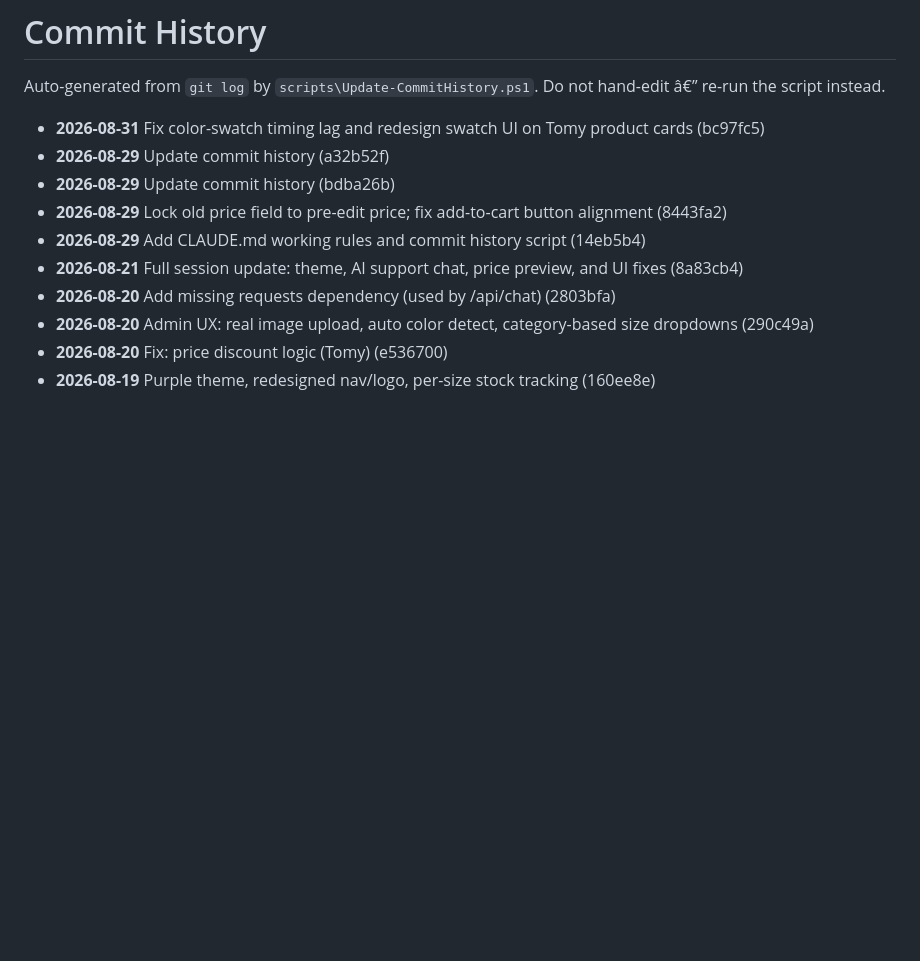
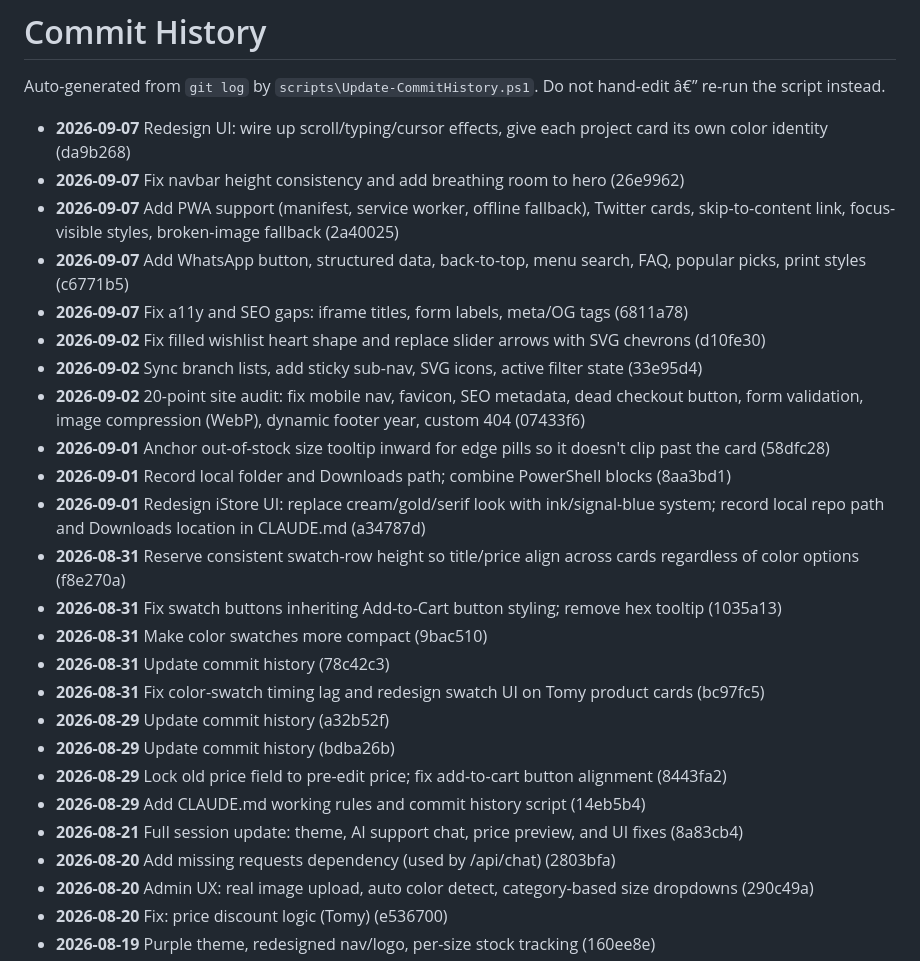
Before and after one commit to zementaye/portfolio, a Markdown page: COMMIT_HISTORY.md, the part around the change. Rendered like a GitHub page; blank space fills up the shorter version.

Commit message:
Update commit history

```diff
--- a/COMMIT_HISTORY.md
+++ b/COMMIT_HISTORY.md
@@ -2,6 +2,21 @@
 
 Auto-generated from `git log` by `scripts\Update-CommitHistory.ps1`.
 Do not hand-edit â€” re-run the script instead.
+- **2026-09-07** Redesign UI: wire up scroll/typing/cursor effects, give each project card its own color identity (da9b268)
+- **2026-09-07** Fix navbar height consistency and add breathing room to hero (26e9962)
+- **2026-09-07** Add PWA support (manifest, service worker, offline fallback), Twitter cards, skip-to-content link, focus-visible styles, broken-image fallback (2a40025)
+- **2026-09-07** Add WhatsApp button, structured data, back-to-top, menu search, FAQ, popular picks, print styles (c6771b5)
+- **2026-09-07** Fix a11y and SEO gaps: iframe titles, form labels, meta/OG tags (6811a78)
+- **2026-09-02** Fix filled wishlist heart shape and replace slider arrows with SVG chevrons (d10fe30)
+- **2026-09-02** Sync branch lists, add sticky sub-nav, SVG icons, active filter state (33e95d4)
+- **2026-09-02** 20-point site audit: fix mobile nav, favicon, SEO metadata, dead checkout button, form validation, image compression (WebP), dynamic footer year, custom 404 (07433f6)
+- **2026-09-01** Anchor out-of-stock size tooltip inward for edge pills so it doesn't clip past the card (58dfc28)
+- **2026-09-01** Record local folder and Downloads path; combine PowerShell blocks (8aa3bd1)
+- **2026-09-01** Redesign iStore UI: replace cream/gold/serif look with ink/signal-blue system; record local repo path and Downloads location in CLAUDE.md (a34787d)
+- **2026-08-31** Reserve consistent swatch-row height so title/price align across cards regardless of color options (f8e270a)
+- **2026-08-31** Fix swatch buttons inheriting Add-to-Cart button styling; remove hex tooltip (1035a13)
+- **2026-08-31** Make color swatches more compact (9bac510)
+- **2026-08-31** Update commit history (78c42c3)
 - **2026-08-31** Fix color-swatch timing lag and redesign swatch UI on Tomy product cards (bc97fc5)
 - **2026-08-29** Update commit history (a32b52f)
 - **2026-08-29** Update commit history (bdba26b)
```
